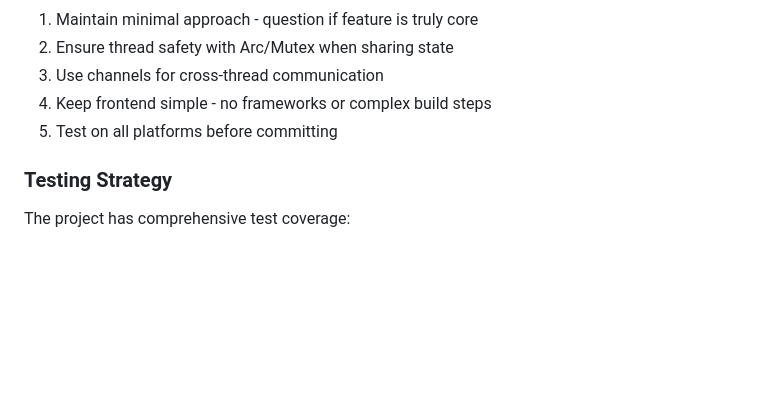
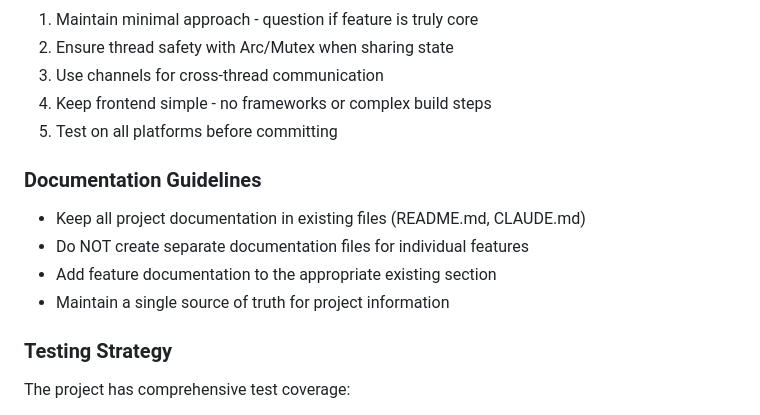
Before and after one commit to utensils/pasta, a Markdown page: CLAUDE.md, the part around the change. GitHub-like rendering; blank space fills up the shorter version.

```diff
--- a/CLAUDE.md
+++ b/CLAUDE.md
@@ -302,6 +302,12 @@ To reduce security warnings without an Apple Developer account:
 4. Keep frontend simple - no frameworks or complex build steps
 5. Test on all platforms before committing
 
+### Documentation Guidelines
+- Keep all project documentation in existing files (README.md, CLAUDE.md)
+- Do NOT create separate documentation files for individual features
+- Add feature documentation to the appropriate existing section
+- Maintain a single source of truth for project information
+
 ### Testing Strategy
 The project has comprehensive test coverage:
 - Unit tests for all modules (300+ tests total, ~40 ignored)
```
Also changed, not shown: SIGNING.md (deleted, +0 -100 lines).
